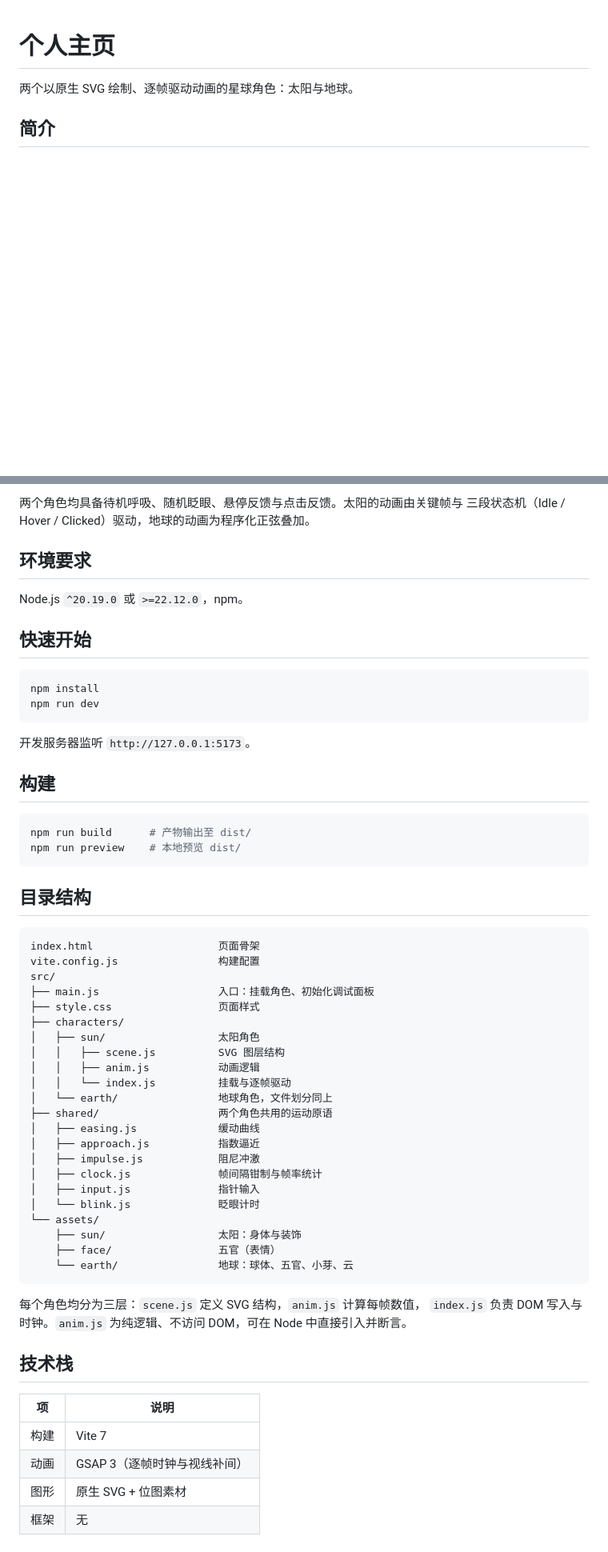
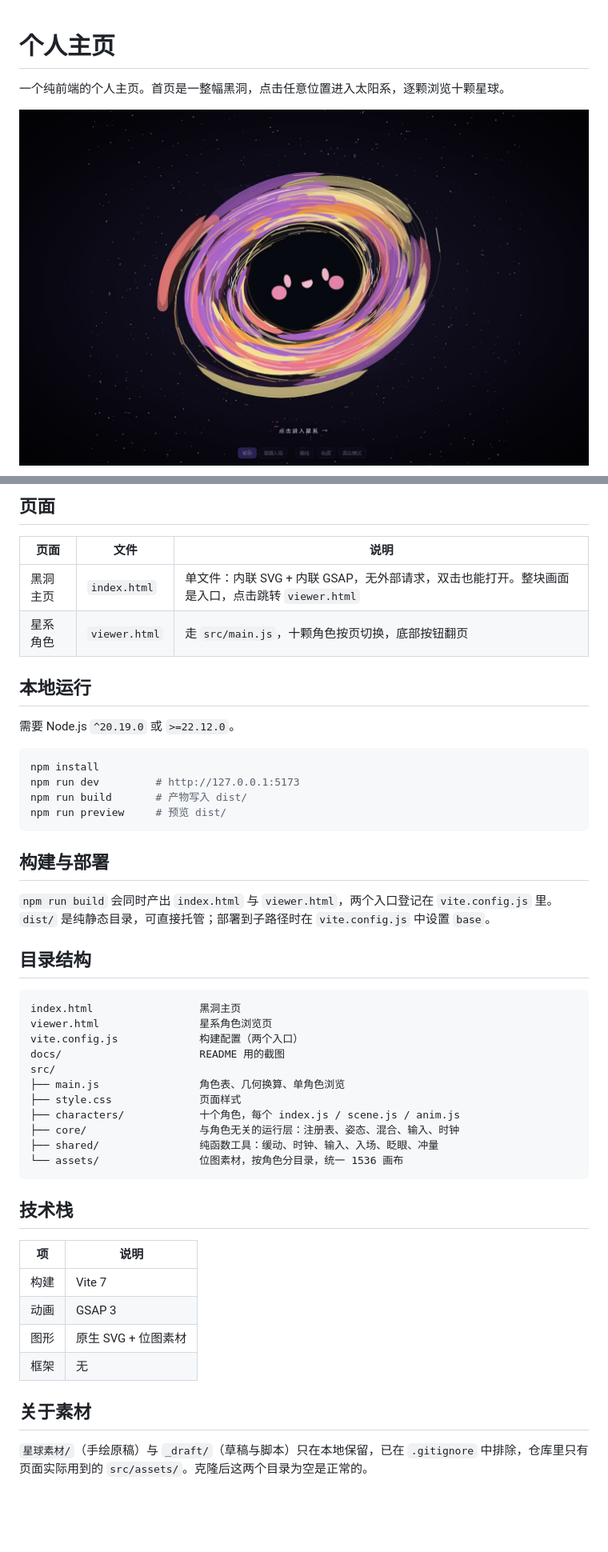
Before and after one commit to SleepyHazelnut/My-SolarSystem, a Markdown page: README.md, 2 parts joined by grey strips. Shown at 80% size. Drawn GitHub-style; pictures changed too: docs/screenshot-blackhole.jpg (added); blank space fills up the shorter version.

Commit message:
docs(README): 重写说明并补充页面截图
- 说明改为两页结构：首页为黑洞，viewer.html 为十颗角色浏览页，
  以表格列出两者的实现差异（单文件内联 GSAP 与走 src/main.js）
- 目录说明同步更新，标明 vite.config.js 登记两个入口
- 补充构建与部署说明：两个入口、dist/ 可直接静态托管、
  部署到子路径需在 vite.config.js 设置 base
- 补充素材说明：星球素材/ 与 _draft/ 只在本地保留，已在
  .gitignore 中排除，克隆后为空
- 补充三张截图：首页黑洞（docs/screenshot-blackhole.jpg）、
  太阳与地球（此前已存在但未入库，README 引用后会显示为破图）

````diff
--- a/README.md
+++ b/README.md
@@ -1,6 +1,8 @@
 # 个人主页
 
-两个以原生 SVG 绘制、逐帧驱动动画的星球角色：太阳与地球。
+一个纯前端的个人主页。首页是一整幅黑洞，点击任意位置进入太阳系，逐颗浏览十颗星球。
 
-## 简介
+<p align="center">
+  <img src="docs/screenshot-blackhole.jpg" width="100%" alt="黑洞主页" />
+</p>
 
@@ -9,62 +13,51 @@
 
-两个角色均具备待机呼吸、随机眨眼、悬停反馈与点击反馈。太阳的动画由关键帧与
-三段状态机（Idle / Hover / Clicked）驱动，地球的动画为程序化正弦叠加。
+## 页面
 
-## 环境要求
+| 页面 | 文件 | 说明 |
+|---|---|---|
+| 黑洞主页 | `index.html` | 单文件：内联 SVG + 内联 GSAP，无外部请求，双击也能打开。整块画面是入口，点击跳转 `viewer.html` |
+| 星系角色 | `viewer.html` | 走 `src/main.js`，十颗角色按页切换，底部按钮翻页 |
 
-Node.js `^20.19.0` 或 `>=22.12.0`，npm。
+## 本地运行
 
-## 快速开始
+需要 Node.js `^20.19.0` 或 `>=22.12.0`。
 
 ```bash
 npm install
-npm run dev
+npm run dev         # http://127.0.0.1:5173
+npm run build       # 产物写入 dist/
+npm run preview     # 预览 dist/
 ```
 
-开发服务器监听 `http://127.0.0.1:5173`。
+## 构建与部署
 
-## 构建
-
-```bash
-npm run build      # 产物输出至 dist/
-npm run preview    # 本地预览 dist/
-```
+`npm run build` 会同时产出 `index.html` 与 `viewer.html`，两个入口登记在 `vite.config.js` 里。`dist/` 是纯静态目录，可直接托管；部署到子路径时在 `vite.config.js` 中设置 `base`。
 
 ## 目录结构
 
 ```
-index.html                    页面骨架
-vite.config.js                构建配置
+index.html                 黑洞主页
+viewer.html                星系角色浏览页
+vite.config.js             构建配置（两个入口）
+docs/                      README 用的截图
 src/
-├── main.js                   入口：挂载角色、初始化调试面板
-├── style.css                 页面样式
-├── characters/
-│   ├── sun/                  太阳角色
-│   │   ├── scene.js          SVG 图层结构
-│   │   ├── anim.js           动画逻辑
-│   │   └── index.js          挂载与逐帧驱动
-│   └── earth/                地球角色，文件划分同上
-├── shared/                   两个角色共用的运动原语
-│   ├── easing.js             缓动曲线
-│   ├── approach.js           指数逼近
-│   ├── impulse.js            阻尼冲激
-│   ├── clock.js              帧间隔钳制与帧率统计
-│   ├── input.js              指针输入
-│   └── blink.js              眨眼计时
-└── assets/
-    ├── sun/                  太阳：身体与装饰
-    ├── face/                 五官（表情）
-    └── earth/                地球：球体、五官、小芽、云
+├── main.js                角色表、几何换算、单角色浏览
+├── style.css              页面样式
+├── characters/            十个角色，每个 index.js / scene.js / anim.js
+├── core/                  与角色无关的运行层：注册表、姿态、混合、输入、时钟
+├── shared/                纯函数工具：缓动、时钟、输入、入场、眨眼、冲量
+└── assets/                位图素材，按角色分目录，统一 1536 画布
 ```
-
-每个角色均分为三层：`scene.js` 定义 SVG 结构，`anim.js` 计算每帧数值，
-`index.js` 负责 DOM 写入与时钟。`anim.js` 为纯逻辑、不访问 DOM，可在 Node 中直接引入并断言。
 
 ## 技术栈
 
 | 项 | 说明 |
 |---|---|
 | 构建 | Vite 7 |
-| 动画 | GSAP 3（逐帧时钟与视线补间） |
+| 动画 | GSAP 3 |
 | 图形 | 原生 SVG + 位图素材 |
 | 框架 | 无 |
+
+## 关于素材
+
+`星球素材/`（手绘原稿）与 `_draft/`（草稿与脚本）只在本地保留，已在 `.gitignore` 中排除，仓库里只有页面实际用到的 `src/assets/`。克隆后这两个目录为空是正常的。
````
Also changed, not shown: other parts of README.md (+4 -2 lines), docs/screenshot-earth.jpg (added), docs/screenshot-sun.jpg (added).
